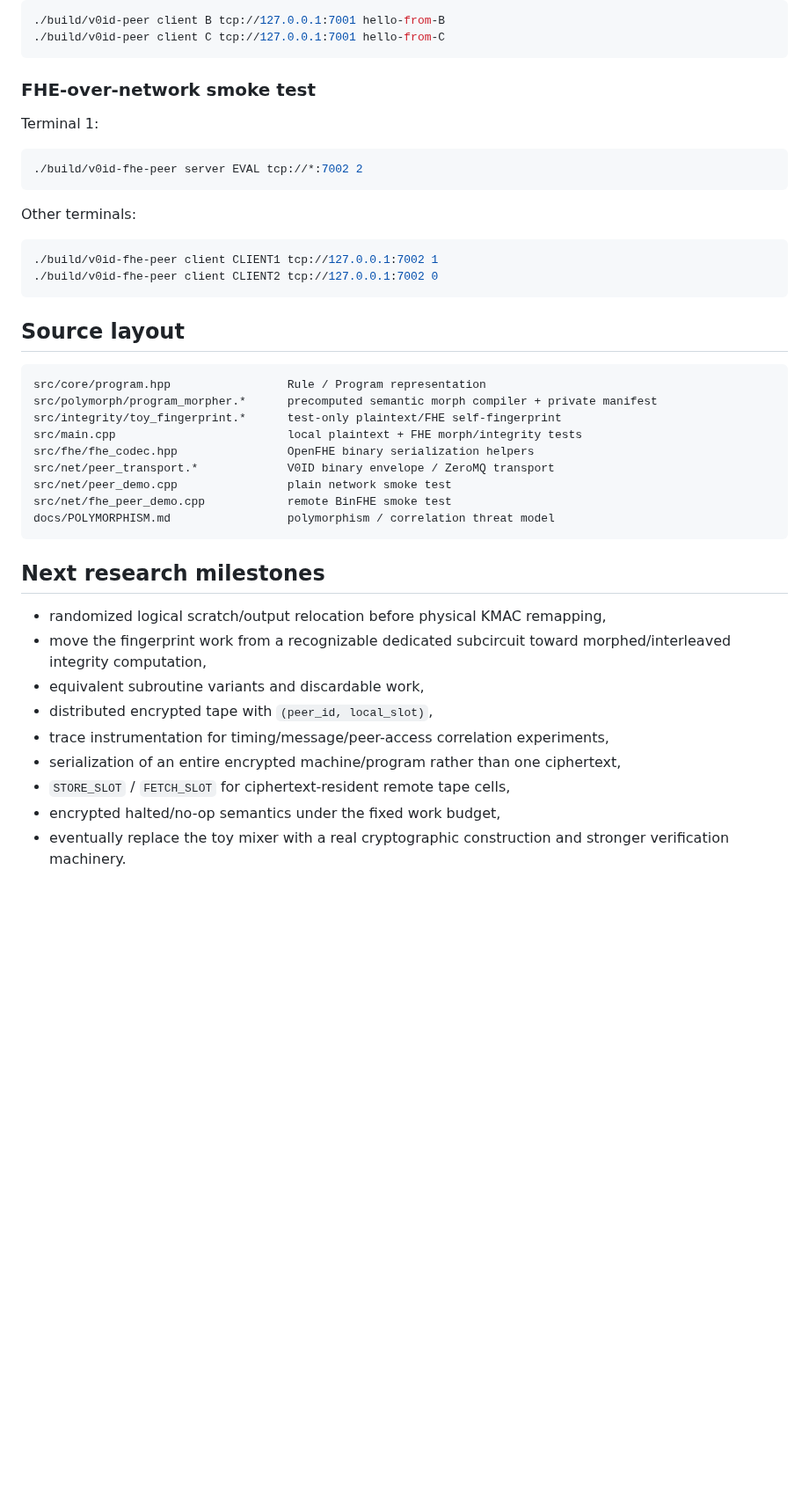
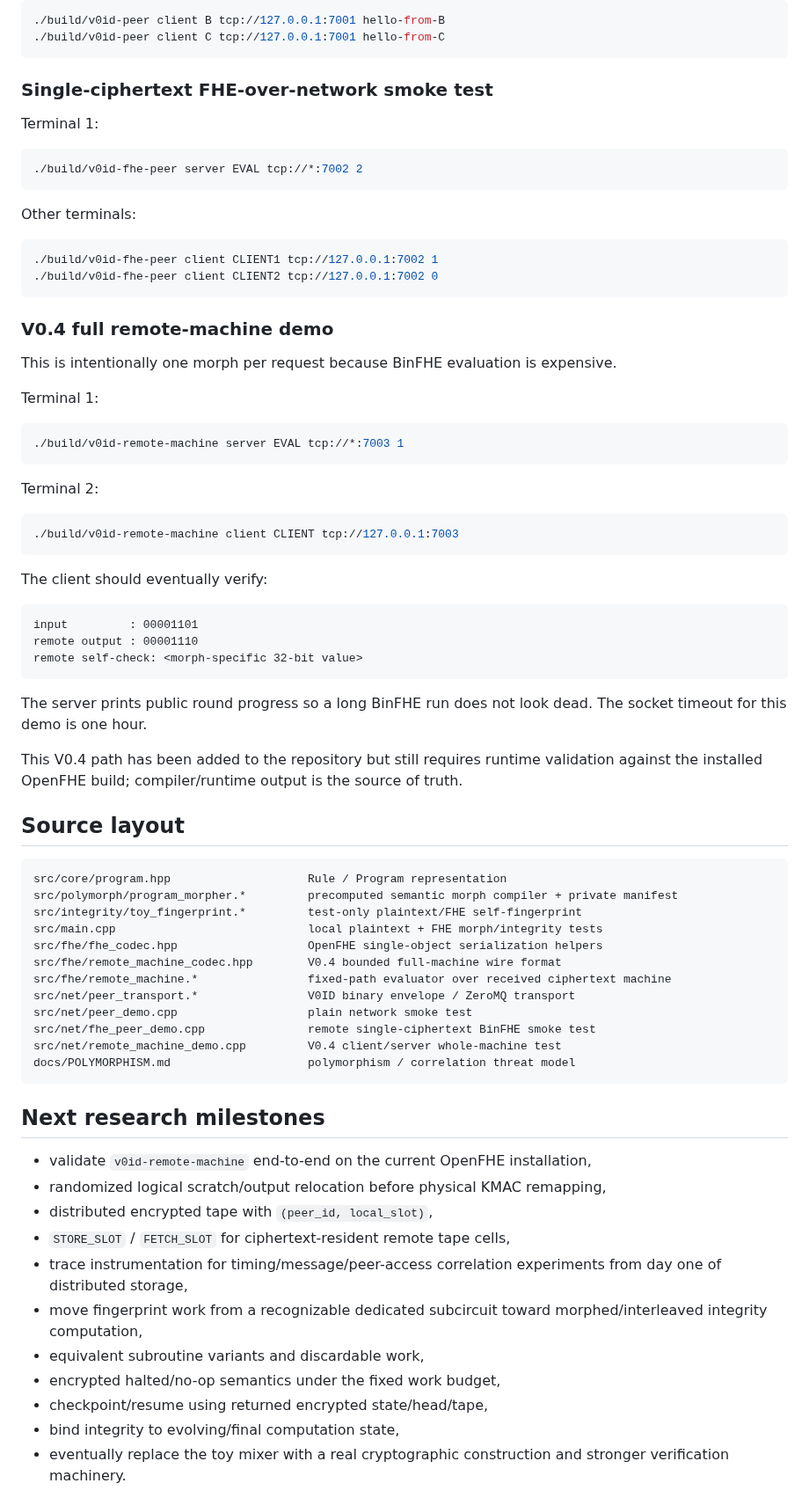
Before and after one commit to patirckk1994/V0ID-v0, a Markdown page: README.md, the part around one of its changes. Shown at 88% size. Drawn GitHub-style; blank space fills up the shorter version.

Commit message:
Document V0.4 full remote machine execution

````diff
--- a/README.md
+++ b/README.md
@@ -144,7 +219,7 @@ Other terminals:
 ./build/v0id-peer client C tcp://127.0.0.1:7001 hello-from-C
 ```
 
-### FHE-over-network smoke test
+### Single-ciphertext FHE-over-network smoke test
 
 Terminal 1:
 
@@ -159,30 +234,63 @@ Other terminals:
 ./build/v0id-fhe-peer client CLIENT2 tcp://127.0.0.1:7002 0
 ```
 
+### V0.4 full remote-machine demo
+
+This is intentionally one morph per request because BinFHE evaluation is expensive.
+
+Terminal 1:
+
+```sh
+./build/v0id-remote-machine server EVAL tcp://*:7003 1
+```
+
+Terminal 2:
+
+```sh
+./build/v0id-remote-machine client CLIENT tcp://127.0.0.1:7003
+```
+
+The client should eventually verify:
+
+```text
+input         : 00001101
+remote output : 00001110
+remote self-check: <morph-specific 32-bit value>
+```
+
+The server prints public round progress so a long BinFHE run does not look dead. The socket timeout for this demo is one hour.
+
+This V0.4 path has been added to the repository but still requires runtime validation against the installed OpenFHE build; compiler/runtime output is the source of truth.
+
 ## Source layout
 
 ```text
-src/core/program.hpp                 Rule / Program representation
-src/polymorph/program_morpher.*      precomputed semantic morph compiler + private manifest
-src/integrity/toy_fingerprint.*      test-only plaintext/FHE self-fingerprint
-src/main.cpp                         local plaintext + FHE morph/integrity tests
-src/fhe/fhe_codec.hpp                OpenFHE binary serialization helpers
-src/net/peer_transport.*             V0ID binary envelope / ZeroMQ transport
-src/net/peer_demo.cpp                plain network smoke test
-src/net/fhe_peer_demo.cpp            remote BinFHE smoke test
-docs/POLYMORPHISM.md                 polymorphism / correlation threat model
+src/core/program.hpp                    Rule / Program representation
+src/polymorph/program_morpher.*         precomputed semantic morph compiler + private manifest
+src/integrity/toy_fingerprint.*         test-only plaintext/FHE self-fingerprint
+src/main.cpp                            local plaintext + FHE morph/integrity tests
+src/fhe/fhe_codec.hpp                   OpenFHE single-object serialization helpers
+src/fhe/remote_machine_codec.hpp        V0.4 bounded full-machine wire format
+src/fhe/remote_machine.*                fixed-path evaluator over received ciphertext machine
+src/net/peer_transport.*                V0ID binary envelope / ZeroMQ transport
+src/net/peer_demo.cpp                   plain network smoke test
+src/net/fhe_peer_demo.cpp               remote single-ciphertext BinFHE smoke test
+src/net/remote_machine_demo.cpp         V0.4 client/server whole-machine test
+docs/POLYMORPHISM.md                    polymorphism / correlation threat model
 ```
 
 ## Next research milestones
 
+- validate `v0id-remote-machine` end-to-end on the current OpenFHE installation,
 - randomized logical scratch/output relocation before physical KMAC remapping,
-- move the fingerprint work from a recognizable dedicated subcircuit toward morphed/interleaved integrity computation,
+- distributed encrypted tape with `(peer_id, local_slot)`,
+- `STORE_SLOT` / `FETCH_SLOT` for ciphertext-resident remote tape cells,
+- trace instrumentation for timing/message/peer-access correlation experiments from day one of distributed storage,
+- move fingerprint work from a recognizable dedicated subcircuit toward morphed/interleaved integrity computation,
 - equivalent subroutine variants and discardable work,
-- distributed encrypted tape with `(peer_id, local_slot)`,
-- trace instrumentation for timing/message/peer-access correlation experiments,
-- serialization of an entire encrypted machine/program rather than one ciphertext,
-- `STORE_SLOT` / `FETCH_SLOT` for ciphertext-resident remote tape cells,
 - encrypted halted/no-op semantics under the fixed work budget,
+- checkpoint/resume using returned encrypted state/head/tape,
+- bind integrity to evolving/final computation state,
 - eventually replace the toy mixer with a real cryptographic construction and stronger verification machinery.
 
 If CMake/compiler complains, report the exact error and installation layout. The code intentionally favors explicit research scaffolding over pretending this is production cryptography.
````
Also changed, not shown: other parts of README.md (+87 -12 lines).
